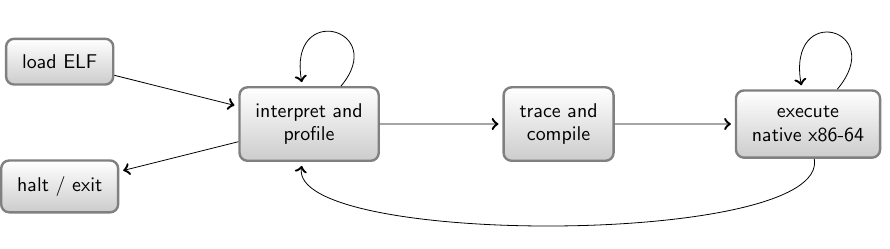
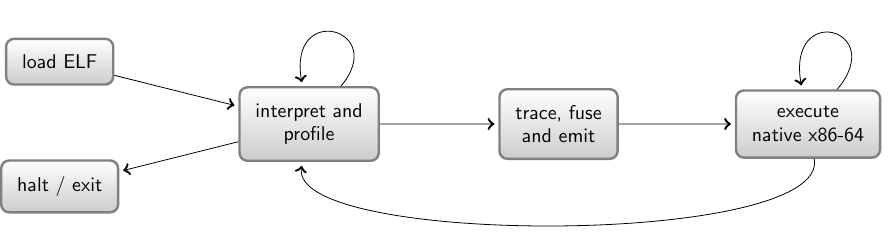
Before and after one commit to michaeljclark/michaeljclark.github.io, a LaTeX figure (tex/bintrans.tex): the whole page. Compiled offline with pdfLaTeX.

Commit message:
Change trace stage to trace, fuse and emit

```diff
--- a/tex/bintrans.tex
+++ b/tex/bintrans.tex
@@ -16,7 +16,7 @@ state/.style={rectangle,rounded corners,draw,very thick,inner sep=8pt,draw=black
 
 \node [state] (a) at (0mm,15mm) {load ELF};
 \node [state] (b) at (20mm,10mm) {interpret and \\ profile};
-\node [state] (c) at (40mm,10mm) {trace and \\ compile};
+\node [state] (c) at (40mm,10mm) {trace, fuse \\ and emit};
 \node [state] (d) at (60mm,10mm) {execute \\ native x86-64};
 \node [state] (e) at (0mm,5mm) {halt / exit};
 \draw[->] (a) to [line] node[below] {} (b);
```
Also changed, not shown: images/bintrans.svg.
